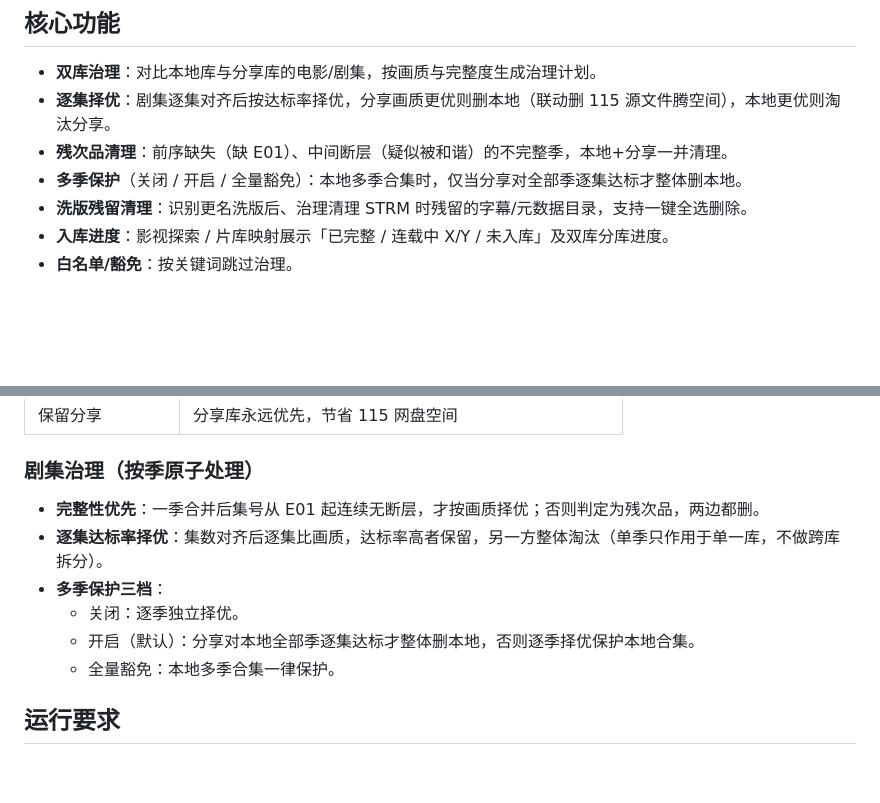
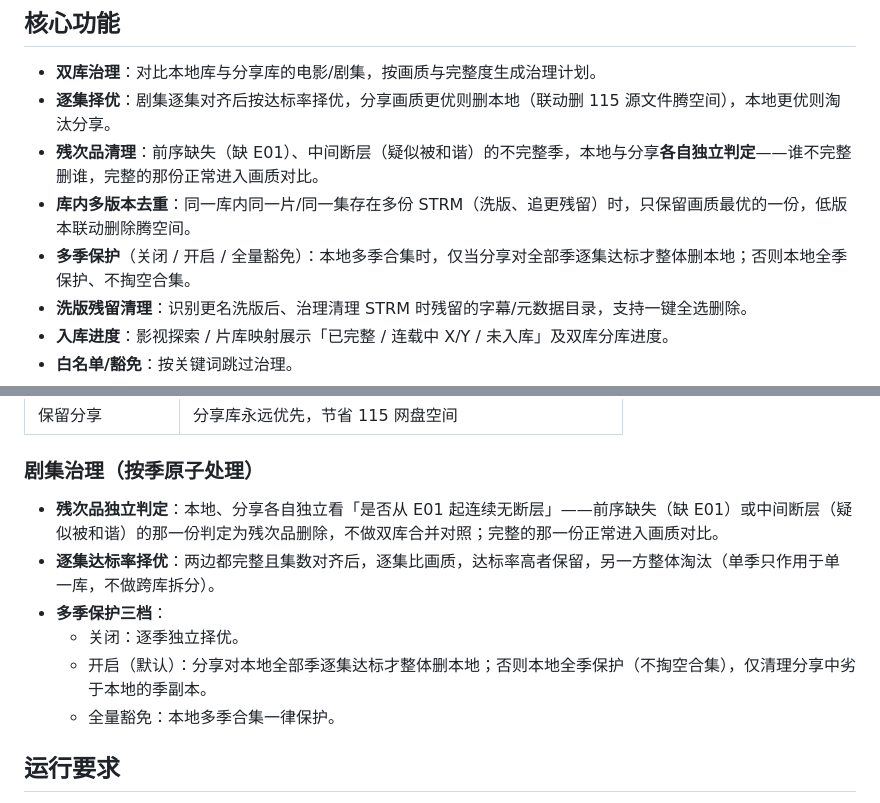
Before and after one commit to xcgtb/tdd-guard, a Markdown page: README.md, 2 parts joined by grey strips. Rendered like a GitHub page; blank space fills up the shorter version.

Commit message:
docs: 更新 README 对齐治理语义（残次品独立判定/多季保护/库内去重）

```diff
--- a/README.md
+++ b/README.md
@@ -14,8 +14,9 @@
 
 - **双库治理**：对比本地库与分享库的电影/剧集，按画质与完整度生成治理计划。
 - **逐集择优**：剧集逐集对齐后按达标率择优，分享画质更优则删本地（联动删 115 源文件腾空间），本地更优则淘汰分享。
-- **残次品清理**：前序缺失（缺 E01）、中间断层（疑似被和谐）的不完整季，本地+分享一并清理。
-- **多季保护**（关闭 / 开启 / 全量豁免）：本地多季合集时，仅当分享对全部季逐集达标才整体删本地。
+- **残次品清理**：前序缺失（缺 E01）、中间断层（疑似被和谐）的不完整季，本地与分享**各自独立判定**——谁不完整删谁，完整的那份正常进入画质对比。
+- **库内多版本去重**：同一库内同一片/同一集存在多份 STRM（洗版、追更残留）时，只保留画质最优的一份，低版本联动删除腾空间。
+- **多季保护**（关闭 / 开启 / 全量豁免）：本地多季合集时，仅当分享对全部季逐集达标才整体删本地；否则本地全季保护、不掏空合集。
 - **洗版残留清理**：识别更名洗版后、治理清理 STRM 时残留的字幕/元数据目录，支持一键全选删除。
 - **入库进度**：影视探索 / 片库映射展示「已完整 / 连载中 X/Y / 未入库」及双库分库进度。
 - **白名单/豁免**：按关键词跳过治理。
@@ -48,11 +49,11 @@
 
 ### 剧集治理（按季原子处理）
 
-- **完整性优先**：一季合并后集号从 E01 起连续无断层，才按画质择优；否则判定为残次品，两边都删。
-- **逐集达标率择优**：集数对齐后逐集比画质，达标率高者保留，另一方整体淘汰（单季只作用于单一库，不做跨库拆分）。
+- **残次品独立判定**：本地、分享各自独立看「是否从 E01 起连续无断层」——前序缺失（缺 E01）或中间断层（疑似被和谐）的那一份判定为残次品删除，不做双库合并对照；完整的那一份正常进入画质对比。
+- **逐集达标率择优**：两边都完整且集数对齐后，逐集比画质，达标率高者保留，另一方整体淘汰（单季只作用于单一库，不做跨库拆分）。
 - **多季保护三档**：
   - 关闭：逐季独立择优。
-  - 开启（默认）：分享对本地全部季逐集达标才整体删本地，否则逐季择优保护本地合集。
+  - 开启（默认）：分享对本地全部季逐集达标才整体删本地；否则本地全季保护（不掏空合集），仅清理分享中劣于本地的季副本。
   - 全量豁免：本地多季合集一律保护。
 
 ## 运行要求
```
